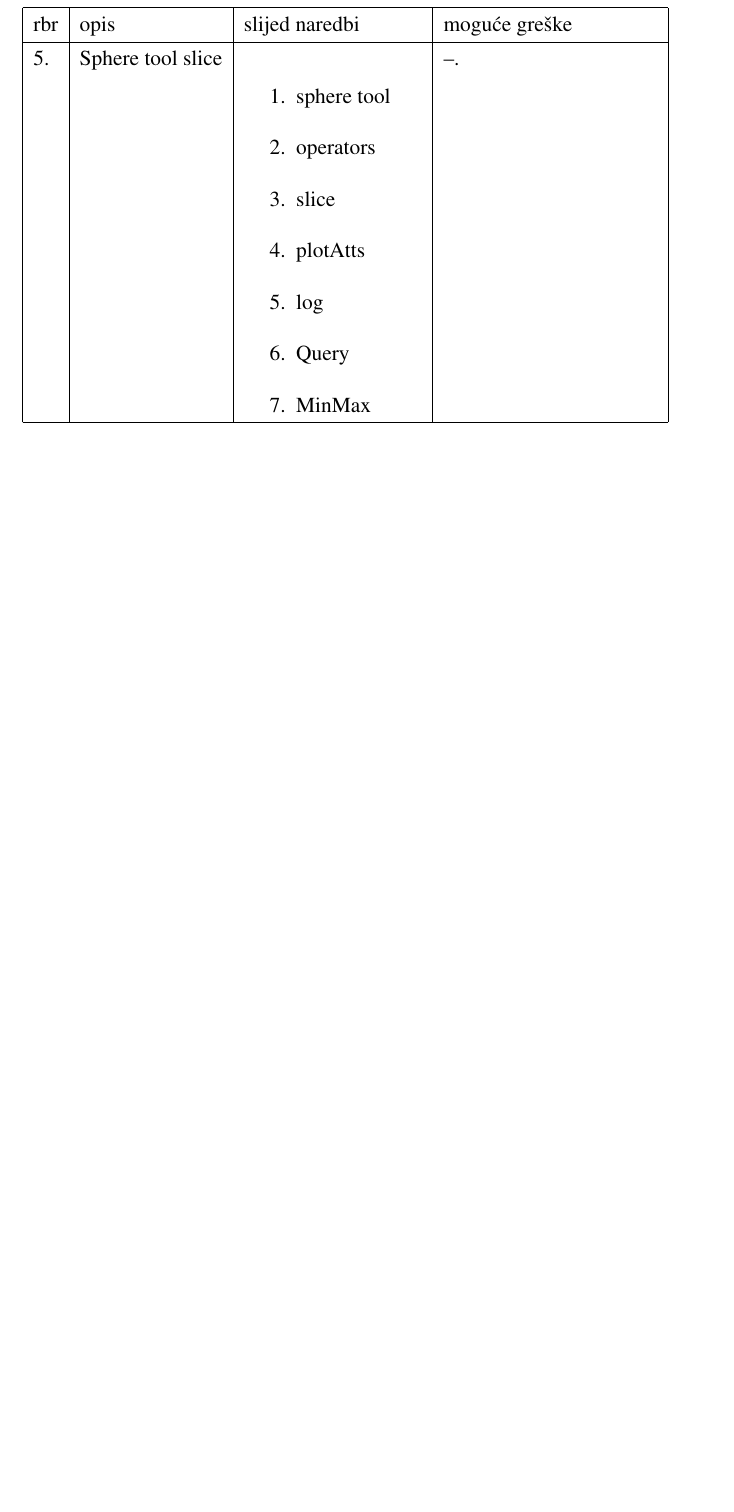
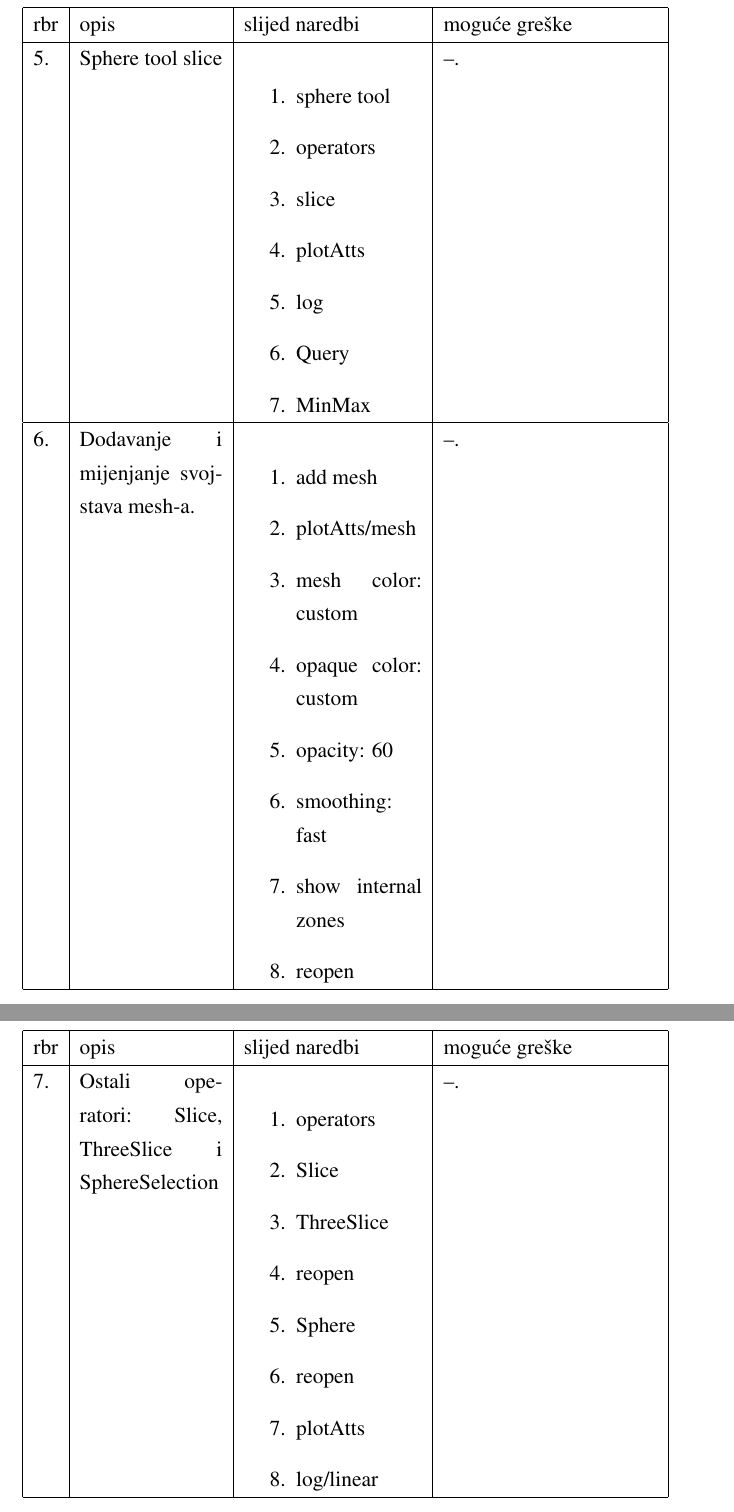
Before and after one commit to FLubina/visIt-plugin, a LaTeX thesis (docu/zavrsni.tex): part of page 7 of 11 before the commit and two parts of pages 7 and 8 of 12 after it, the two joined at a grey line, cut so that both start at the same text, the shorter picture padded with empty space. Compiled offline with pdfLaTeX.

Commit message:
test07 docu

```diff
--- a/docu/zavrsni.tex
+++ b/docu/zavrsni.tex
@@ -90,6 +90,30 @@ rbr & opis & slijed naredbi & moguće greške\\
 \end{enumerate}
 & --.\\
 \hline
+6. & Dodavanje i mijenjanje svojstava mesh-a. & \begin{enumerate}
+	\item add mesh
+	\item plotAtts/mesh
+	\item mesh color: custom
+	\item opaque color: custom
+	\item opacity: 60%
+	\item smoothing: fast
+	\item show internal zones
+	\item reopen
+\end{enumerate}
+& --.\\
+\hline
+7. & Ostali operatori: Slice, ThreeSlice i SphereSelection & \begin{enumerate}
+	\item operators
+	\item Slice
+	\item ThreeSlice
+	\item reopen
+	\item Sphere
+	\item reopen
+	\item plotAtts
+	\item log/linear
+\end{enumerate}
+& --.\\
+\hline
 \end{longtable}
 
 
```
Also changed, not shown: docu/zavrsni.pdf.
